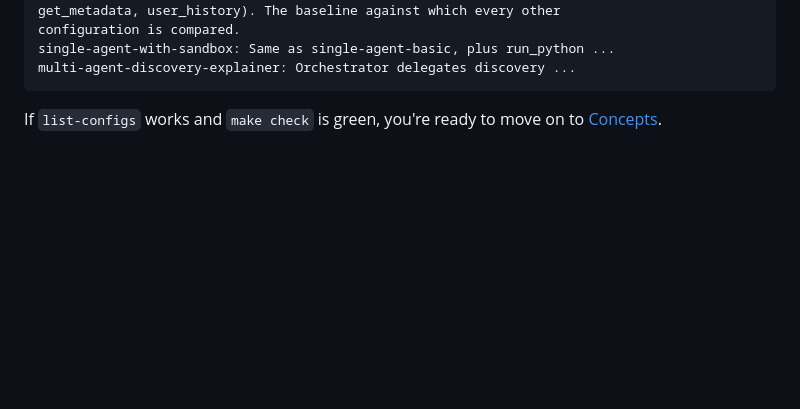
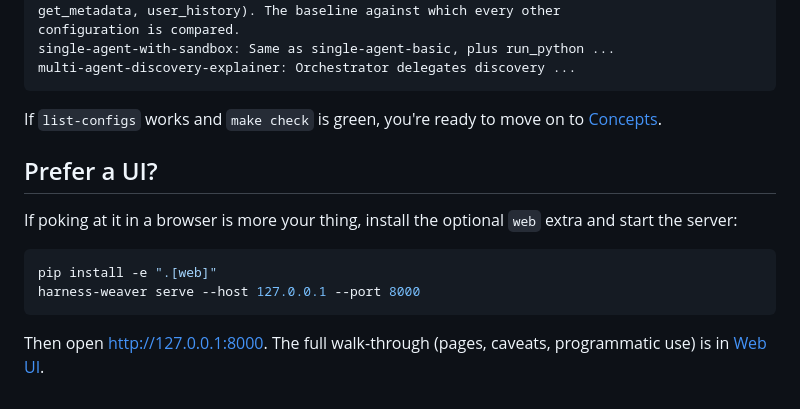
Before and after one commit to tomergee/harness-weaver, a Markdown page: docs/manual/getting-started.md, the part around the change. GitHub-like rendering; blank space fills up the shorter version.

````diff
--- a/docs/manual/getting-started.md
+++ b/docs/manual/getting-started.md
@@ -122,3 +122,16 @@ multi-agent-discovery-explainer: Orchestrator delegates discovery ...
 
 If `list-configs` works and `make check` is green, you're ready to
 move on to [Concepts](concepts.md).
+
+## Prefer a UI?
+
+If poking at it in a browser is more your thing, install the optional
+`web` extra and start the server:
+
+```bash
+pip install -e ".[web]"
+harness-weaver serve --host 127.0.0.1 --port 8000
+```
+
+Then open <http://127.0.0.1:8000>. The full walk-through (pages,
+caveats, programmatic use) is in [Web UI](web.md).
````
Also changed, not shown: README.md (+30 -2 lines).
